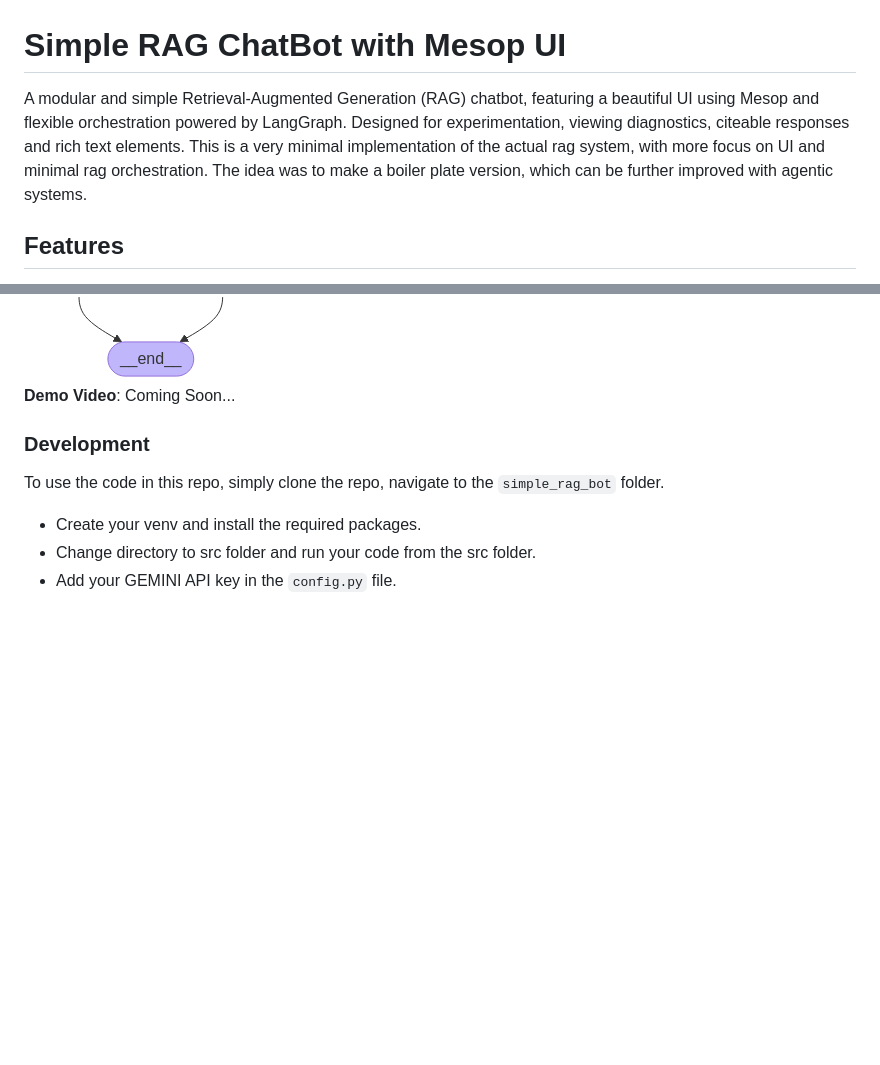
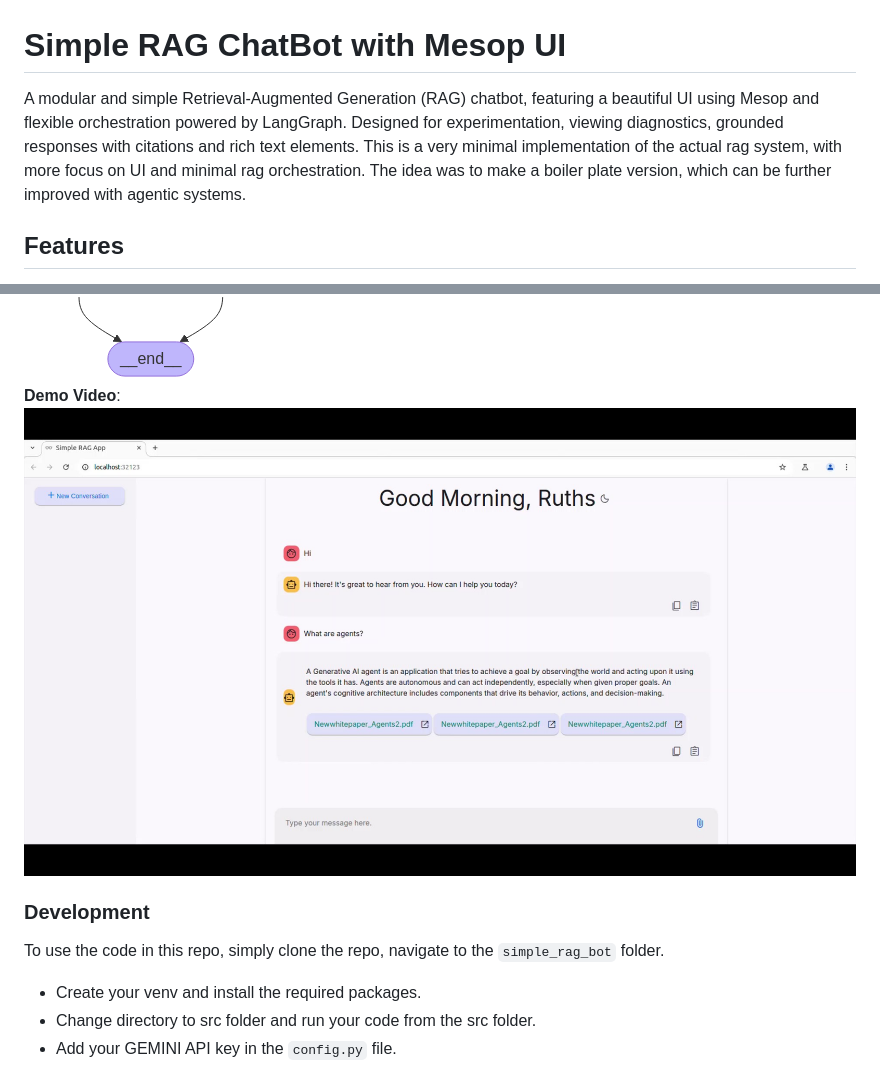
Before and after one commit to Ruthvik-1411/GenAI-Projects, a Markdown page: simple_rag_bot/Readme.md, 2 parts joined by grey strips. Drawn GitHub-style; blank space fills up the shorter version.

Commit message:
Update Readme.md with demo video

```diff
--- a/simple_rag_bot/Readme.md
+++ b/simple_rag_bot/Readme.md
@@ -1,5 +1,5 @@
 # Simple RAG ChatBot with Mesop UI
-A modular and simple Retrieval-Augmented Generation (RAG) chatbot, featuring a beautiful UI using Mesop and flexible orchestration powered by LangGraph. Designed for experimentation, viewing diagnostics, citeable responses and rich text elements. This is a very minimal implementation of the actual rag system, with more focus on UI and minimal rag orchestration. The idea was to make a boiler plate version, which can be further improved with agentic systems.
+A modular and simple Retrieval-Augmented Generation (RAG) chatbot, featuring a beautiful UI using Mesop and flexible orchestration powered by LangGraph. Designed for experimentation, viewing diagnostics, grounded responses with citations and rich text elements. This is a very minimal implementation of the actual rag system, with more focus on UI and minimal rag orchestration. The idea was to make a boiler plate version, which can be further improved with agentic systems.
 
 ## Features
 - Mesop UI - clean, reactive chat interface with
@@ -47,7 +47,7 @@ A custom workflow was built using **Langgraph** as shown in the image below. The
 <img src="https://github.com/Ruthvik-1411/GenAI-Projects/blob/main/simple_rag_bot/assets/graph_v1.png">
 
 **Demo Video**:
-Coming Soon...
+[![Demo Video](https://github.com/Ruthvik-1411/GenAI-Projects/blob/main/simple_rag_bot/assets/demo%20frame.jpg)](https://youtu.be/u_Gm_Hi7gV4)
 
 
 ### Development
```
